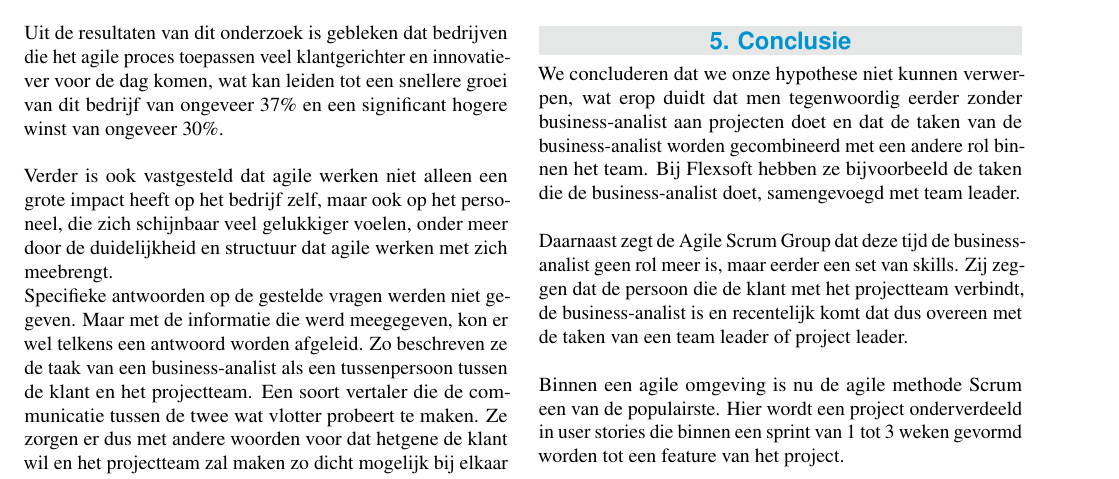
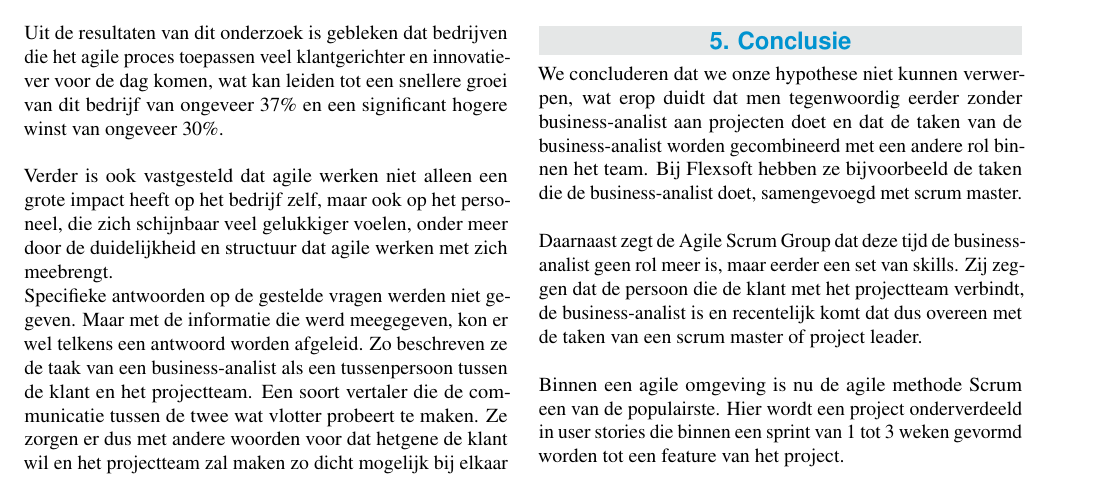
Before and after one commit to jordydetier/AnalysePaperGroep1, a LaTeX document (voorbeeld.tex): part of page 3 of 3, cut so that both start at the same text. Compiled offline with pdfLaTeX.

Commit message:
small changes

```diff
--- a/voorbeeld.tex
+++ b/voorbeeld.tex
@@ -122,6 +122,6 @@ Bij de vraag hoelang een sprint effectief duurt, werd er vermeld dat dit tussen
 
 \section{Conclusie}
 We concluderen dat we onze hypothese niet kunnen verwerpen, wat erop duidt dat men tegenwoordig eerder zonder business-analist aan projecten doet en dat de taken van de business-analist worden gecombineerd met een andere rol binnen het team.
-Bij Flexsoft hebben ze bijvoorbeeld de taken die de business-analist doet, samengevoegd met team leader. \newline \newline
-Daarnaast zegt de Agile Scrum Group dat deze tijd de business-analist geen rol meer is, maar eerder een set van skills. Zij zeggen dat de persoon die de klant met het projectteam verbindt, de business-analist is en recentelijk komt dat dus overeen met de taken van een team leader of project leader. \newline \newline
+Bij Flexsoft hebben ze bijvoorbeeld de taken die de business-analist doet, samengevoegd met scrum master. \newline \newline
+Daarnaast zegt de Agile Scrum Group dat deze tijd de business-analist geen rol meer is, maar eerder een set van skills. Zij zeggen dat de persoon die de klant met het projectteam verbindt, de business-analist is en recentelijk komt dat dus overeen met de taken van een scrum master of project leader. \newline \newline
 Binnen een agile omgeving is nu de agile methode Scrum een van de populairste. Hier wordt een project onderverdeeld in user stories die binnen een sprint van 1 tot 3 weken gevormd worden tot een feature van het project. \newline \newline
```
Also changed, not shown: voorbeeld.tex (4 more changed lines).
